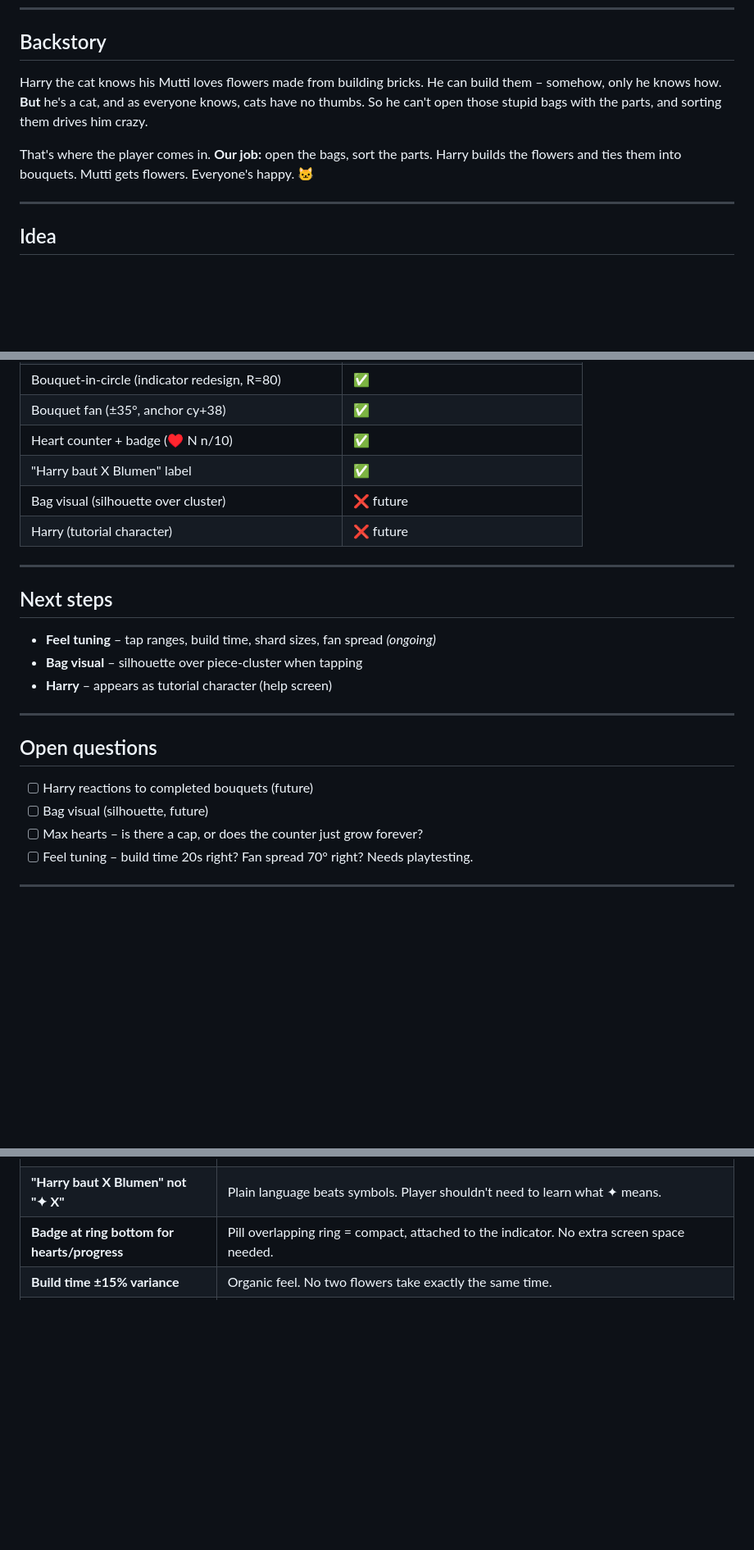
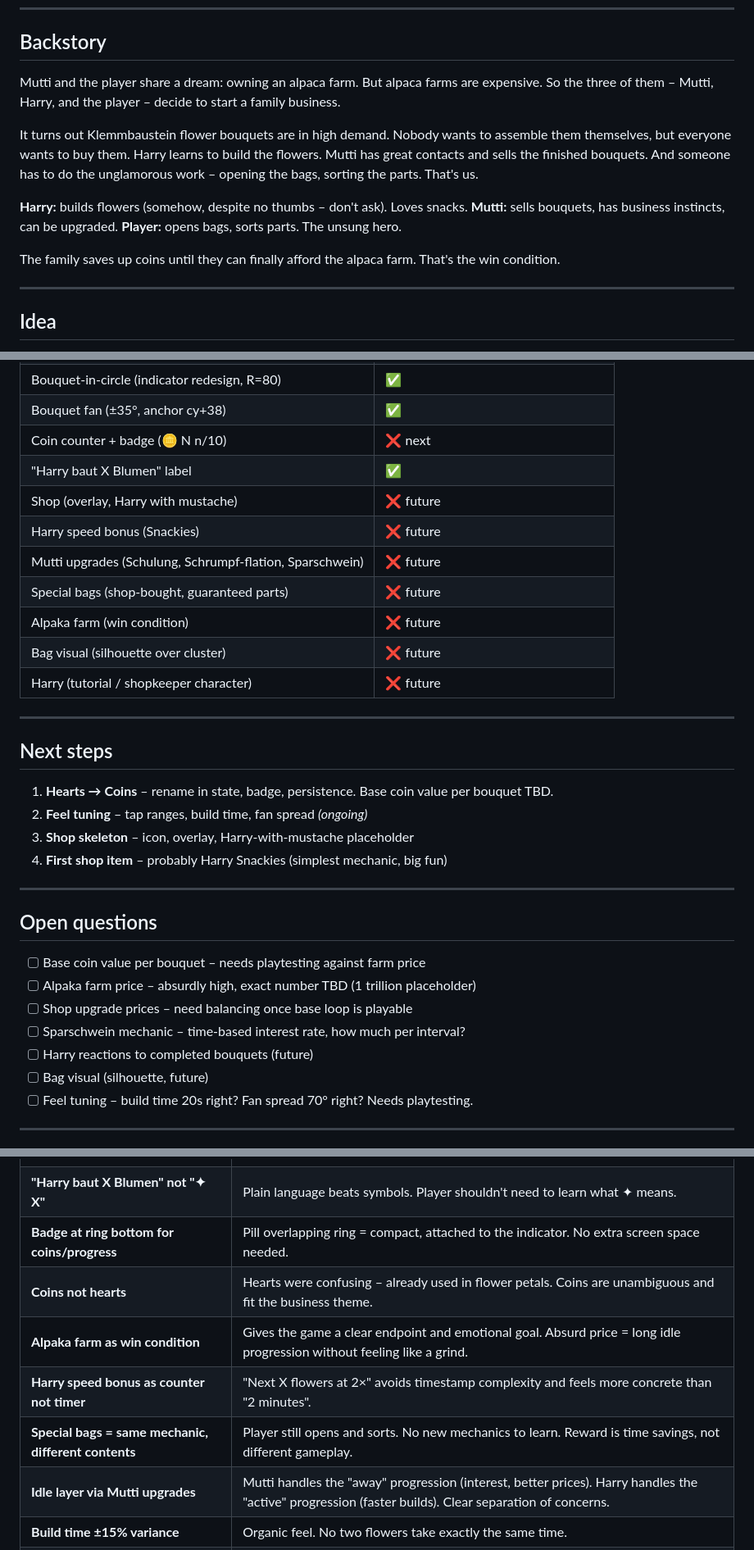
Before and after one commit to lxkrmr/blumen_fuer_mutti, a Markdown page: DESIGN.md, 3 parts joined by grey strips. Shown at 82% size. Drawn GitHub-style; blank space fills up the shorter version.

```diff
--- a/DESIGN.md
+++ b/DESIGN.md
@@ -18,9 +18,15 @@ Game idea, design decisions, and learnings. Living document – updated as the p
 
 ## Backstory
 
-Harry the cat knows his Mutti loves flowers made from building bricks. He can build them – somehow, only he knows how. **But** he's a cat, and as everyone knows, cats have no thumbs. So he can't open those stupid bags with the parts, and sorting them drives him crazy.
+Mutti and the player share a dream: owning an alpaca farm. But alpaca farms are expensive. So the three of them – Mutti, Harry, and the player – decide to start a family business.
 
-That's where the player comes in. **Our job:** open the bags, sort the parts. Harry builds the flowers and ties them into bouquets. Mutti gets flowers. Everyone's happy. 🐱
+It turns out Klemmbaustein flower bouquets are in high demand. Nobody wants to assemble them themselves, but everyone wants to buy them. Harry learns to build the flowers. Mutti has great contacts and sells the finished bouquets. And someone has to do the unglamorous work – opening the bags, sorting the parts. That's us.
+
+**Harry:** builds flowers (somehow, despite no thumbs – don't ask). Loves snacks.
+**Mutti:** sells bouquets, has business instincts, can be upgraded.
+**Player:** opens bags, sorts parts. The unsung hero.
+
+The family saves up coins until they can finally afford the alpaca farm. That's the win condition.
 
 ---
 
@@ -230,26 +273,35 @@ hearts = 0
 | Garden screen removed | ✅ |
 | Bouquet-in-circle (indicator redesign, R=80) | ✅ |
 | Bouquet fan (±35°, anchor cy+38) | ✅ |
-| Heart counter + badge (♥ N  n/10) | ✅ |
+| Coin counter + badge (🪙 N  n/10) | ❌ next |
 | "Harry baut X Blumen" label | ✅ |
+| Shop (overlay, Harry with mustache) | ❌ future |
+| Harry speed bonus (Snackies) | ❌ future |
+| Mutti upgrades (Schulung, Schrumpf-flation, Sparschwein) | ❌ future |
+| Special bags (shop-bought, guaranteed parts) | ❌ future |
+| Alpaka farm (win condition) | ❌ future |
 | Bag visual (silhouette over cluster) | ❌ future |
-| Harry (tutorial character) | ❌ future |
+| Harry (tutorial / shopkeeper character) | ❌ future |
 
 ---
 
 ## Next steps
 
-- **Feel tuning** – tap ranges, build time, shard sizes, fan spread *(ongoing)*
-- **Bag visual** – silhouette over piece-cluster when tapping
-- **Harry** – appears as tutorial character (help screen)
+1. **Hearts → Coins** – rename in state, badge, persistence. Base coin value per bouquet TBD.
+2. **Feel tuning** – tap ranges, build time, fan spread *(ongoing)*
+3. **Shop skeleton** – icon, overlay, Harry-with-mustache placeholder
+4. **First shop item** – probably Harry Snackies (simplest mechanic, big fun)
 
 ---
 
 ## Open questions
 
+- [ ] Base coin value per bouquet – needs playtesting against farm price
+- [ ] Alpaka farm price – absurdly high, exact number TBD (1 trillion placeholder)
+- [ ] Shop upgrade prices – need balancing once base loop is playable
+- [ ] Sparschwein mechanic – time-based interest rate, how much per interval?
 - [ ] Harry reactions to completed bouquets (future)
 - [ ] Bag visual (silhouette, future)
-- [ ] Max hearts – is there a cap, or does the counter just grow forever?
 - [ ] Feel tuning – build time 20s right? Fan spread 70° right? Needs playtesting.
 
 ---
@@ -274,7 +326,12 @@ hearts = 0
 | **Fan spread ±35° (70° total)** | Enough spread to see individual flowers without losing the bouquet silhouette. |
 | **Sequential build queue, unlimited depth** | Simpler than parallel building. More honest – shows true queue size. Harry is one cat. |
 | **"Harry baut X Blumen" not "✦ X"** | Plain language beats symbols. Player shouldn't need to learn what ✦ means. |
-| **Badge at ring bottom for hearts/progress** | Pill overlapping ring = compact, attached to the indicator. No extra screen space needed. |
+| **Badge at ring bottom for coins/progress** | Pill overlapping ring = compact, attached to the indicator. No extra screen space needed. |
+| **Coins not hearts** | Hearts were confusing – already used in flower petals. Coins are unambiguous and fit the business theme. |
+| **Alpaka farm as win condition** | Gives the game a clear endpoint and emotional goal. Absurd price = long idle progression without feeling like a grind. |
+| **Harry speed bonus as counter not timer** | "Next X flowers at 2×" avoids timestamp complexity and feels more concrete than "2 minutes". |
+| **Special bags = same mechanic, different contents** | Player still opens and sorts. No new mechanics to learn. Reward is time savings, not different gameplay. |
+| **Idle layer via Mutti upgrades** | Mutti handles the "away" progression (interest, better prices). Harry handles the "active" progression (faster builds). Clear separation of concerns. |
 | **Build time ±15% variance** | Organic feel. No two flowers take exactly the same time. |
 | **Spawn probability = recipe ratio** | Supply matches demand. Hearts spawn most (57%) because 8 are needed. |
 | **Persist `building` queue** | Parts are consumed when a build starts. Timer restarted on load. |
```
Also changed, not shown: other parts of DESIGN.md (+43 -6 lines).
